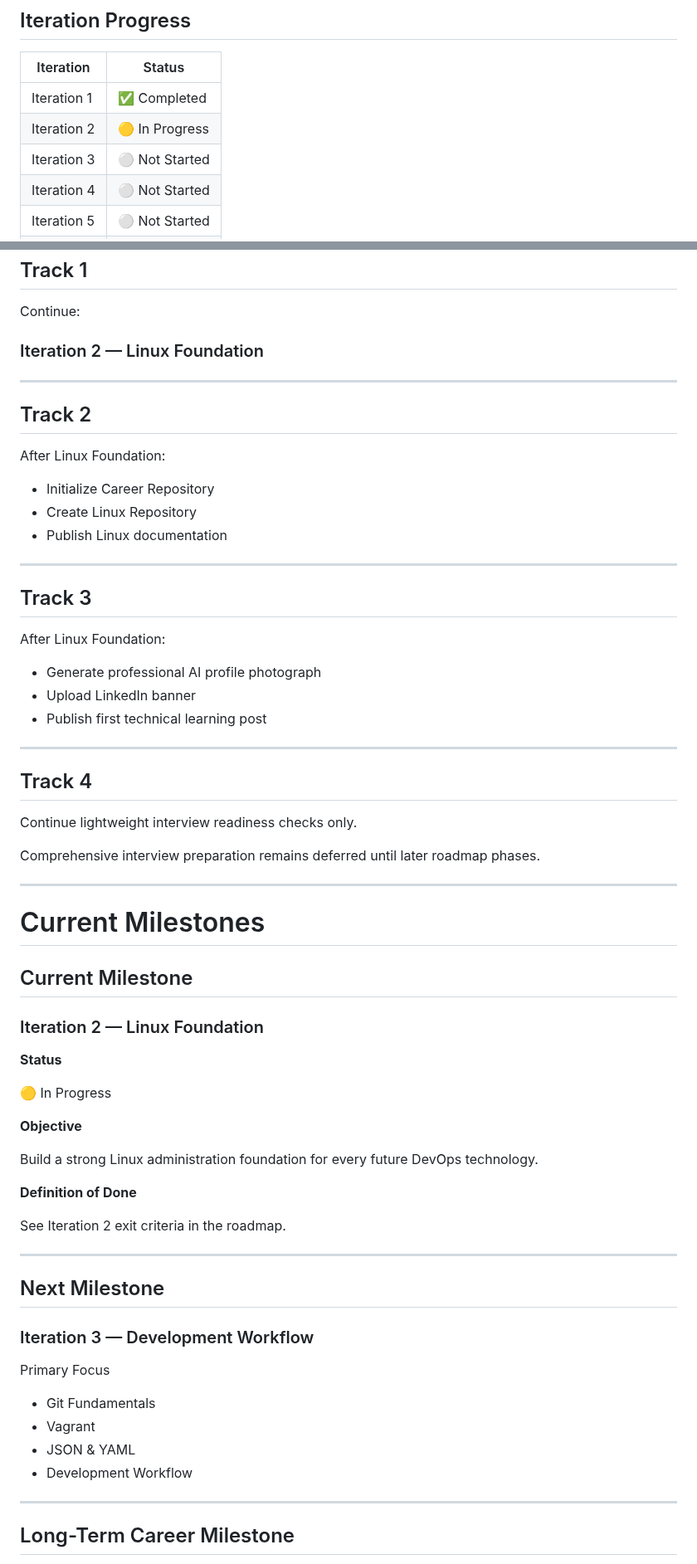
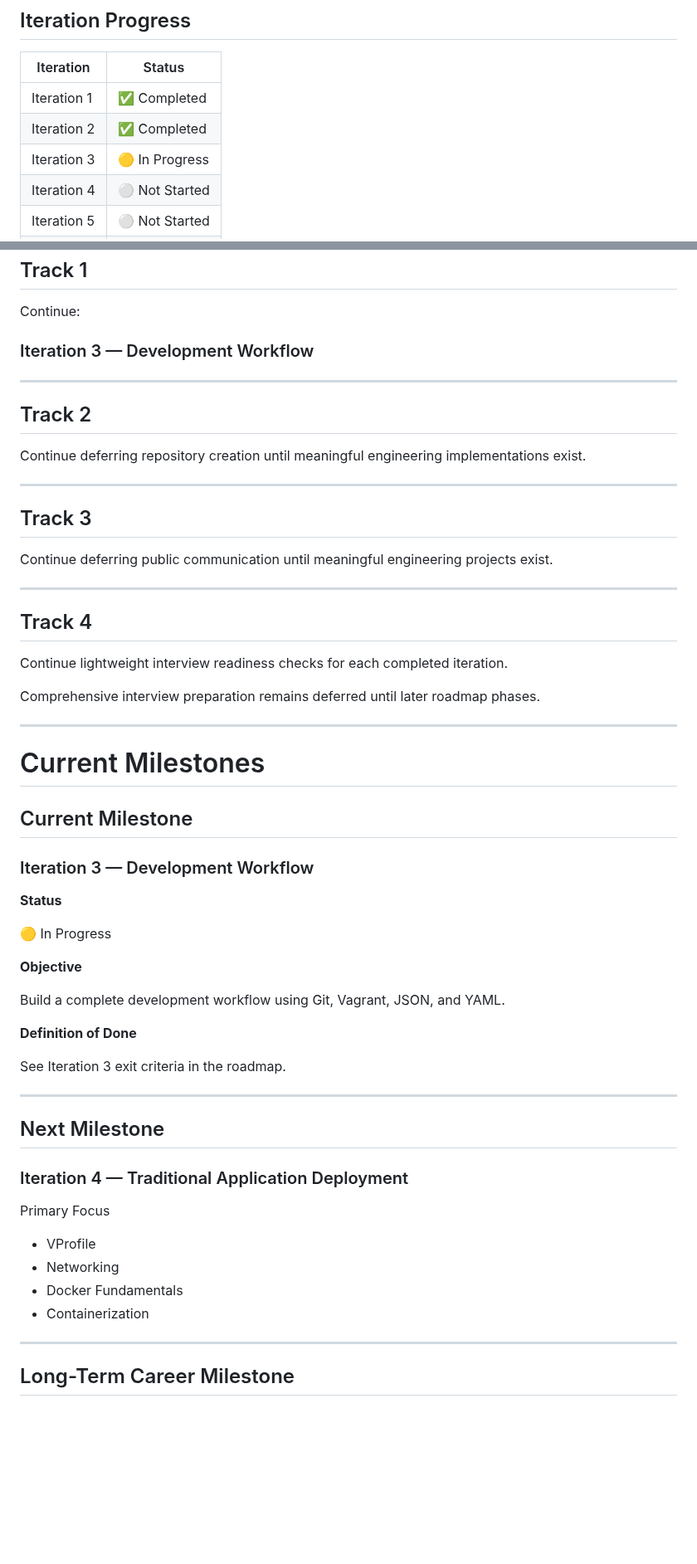
Before and after one commit to NakkaNithish27/DevOps-Engineer-Path, a Markdown page: Lets_Get_High_Package_Job/High_ROI_Plan/Old_Project Progress Tracker (Dynamic).md, 2 parts joined by grey strips. Shown at 83% size. Drawn GitHub-style; blank space fills up the shorter version.

```diff
--- a/Lets_Get_High_Package_Job/High_ROI_Plan/Old_Project Progress Tracker (Dynamic).md
+++ b/Lets_Get_High_Package_Job/High_ROI_Plan/Old_Project Progress Tracker (Dynamic).md
@@ -86,8 +86,8 @@ Phase 1 continues with **Iteration 2 — Linux Foundation** after successfully c
 | Iteration   | Status         |
 | ----------- | -------------- |
 | Iteration 1 | ✅ Completed    |
-| Iteration 2 | 🟡 In Progress |
-| Iteration 3 | ⚪ Not Started  |
+| Iteration 2 | ✅ Completed    |
+| Iteration 3 | 🟡 In Progress |
 | Iteration 4 | ⚪ Not Started  |
 | Iteration 5 | ⚪ Not Started  |
 | Iteration 6 | ⚪ Not Started  |
@@ -558,33 +584,25 @@ A professional custom domain (for example, **nakkanithish.dev**) will be purchas
 
 Continue:
 
-### Iteration 2 — Linux Foundation
+### Iteration 3 — Development Workflow
 
 ---
 
 ## Track 2
 
-After Linux Foundation:
-
-* Initialize Career Repository
-* Create Linux Repository
-* Publish Linux documentation
+Continue deferring repository creation until meaningful engineering implementations exist.
 
 ---
 
 ## Track 3
 
-After Linux Foundation:
-
-* Generate professional AI profile photograph
-* Upload LinkedIn banner
-* Publish first technical learning post
+Continue deferring public communication until meaningful engineering projects exist.
 
 ---
 
 ## Track 4
 
-Continue lightweight interview readiness checks only.
+Continue lightweight interview readiness checks for each completed iteration.
 
 Comprehensive interview preparation remains deferred until later roadmap phases.
 
@@ -594,7 +612,7 @@ Comprehensive interview preparation remains deferred until later roadmap phases.
 
 ## Current Milestone
 
-### Iteration 2 — Linux Foundation
+### Iteration 3 — Development Workflow
 
 **Status**
 
@@ -602,24 +620,24 @@ Comprehensive interview preparation remains deferred until later roadmap phases.
 
 **Objective**
 
-Build a strong Linux administration foundation for every future DevOps technology.
+Build a complete development workflow using Git, Vagrant, JSON, and YAML.
 
 **Definition of Done**
 
-See Iteration 2 exit criteria in the roadmap.
+See Iteration 3 exit criteria in the roadmap.
 
 ---
 
 ## Next Milestone
 
-### Iteration 3 — Development Workflow
+### Iteration 4 — Traditional Application Deployment
 
 Primary Focus
 
-* Git Fundamentals
-* Vagrant
-* JSON & YAML
-* Development Workflow
+* VProfile
+* Networking
+* Docker Fundamentals
+* Containerization
 
 ---
 
```
Also changed, not shown: other parts of Lets_Get_High_Package_Job/High_ROI_Plan/Old_Project Progress Tracker (Dynamic).md (+44 -18 lines), Lets_Get_High_Package_Job/High_ROI_Plan/New_Project Progress Tracker (Dynamic).md (+37 -6 lines).
